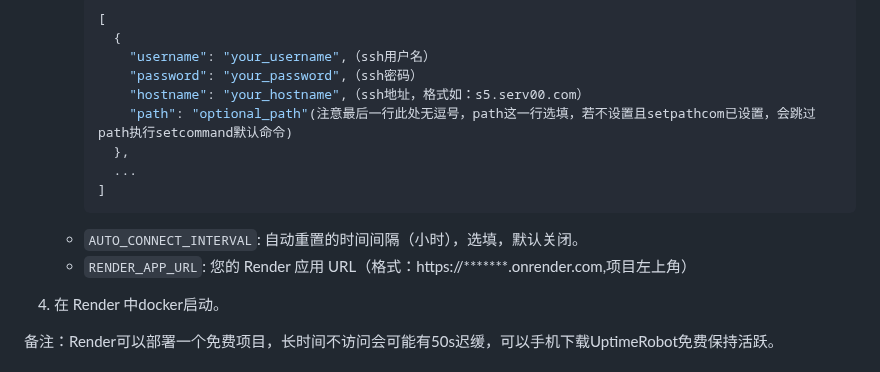
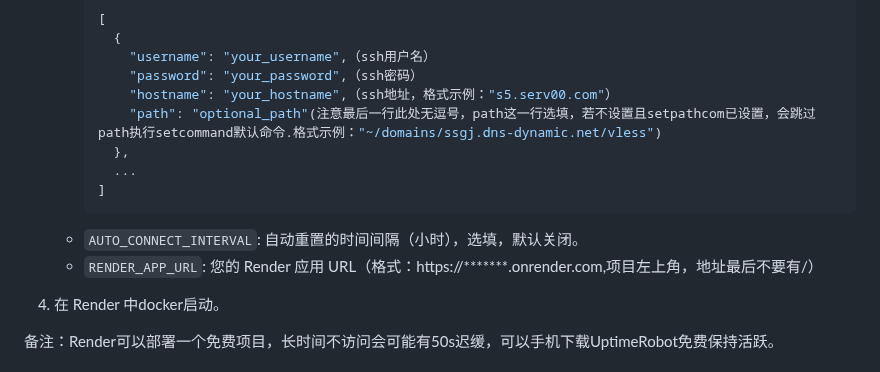
Before and after one commit to ychappyman/SSHTGBot, a Markdown page: readme.md, the part around the change. GitHub-like rendering.

````diff
--- a/readme.md
+++ b/readme.md
@@ -41,14 +41,14 @@ VPS-Set-For-Telegram 是一个基于 Telegram 的自动化工具，主要用于
        {
          "username": "your_username",（ssh用户名）
          "password": "your_password",（ssh密码）
-         "hostname": "your_hostname",（ssh地址，格式如：s5.serv00.com）
-         "path": "optional_path"(注意最后一行此处无逗号，path这一行选填，若不设置且setpathcom已设置，会跳过path执行setcommand默认命令)
+         "hostname": "your_hostname",（ssh地址，格式示例："s5.serv00.com"）
+         "path": "optional_path"(注意最后一行此处无逗号，path这一行选填，若不设置且setpathcom已设置，会跳过path执行setcommand默认命令.格式示例："~/domains/ssgj.dns-dynamic.net/vless")
        },
        ...
      ]
      ```
    - `AUTO_CONNECT_INTERVAL`: 自动重置的时间间隔（小时），选填，默认关闭。
-   - `RENDER_APP_URL`: 您的 Render 应用 URL（格式：https://*******.onrender.com,项目左上角）
+   - `RENDER_APP_URL`: 您的 Render 应用 URL（格式：https://*******.onrender.com,项目左上角，地址最后不要有/）
 
 4. 在 Render 中docker启动。
 
````
